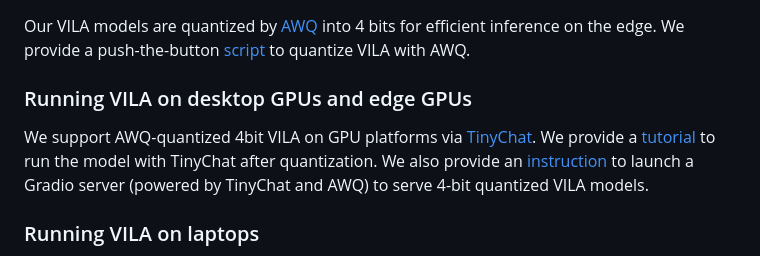
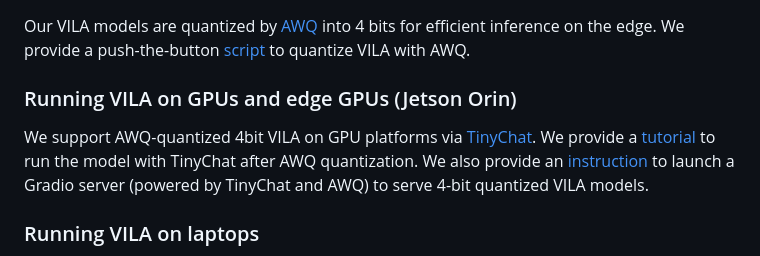
Before and after one commit to NVlabs/VILA, a Markdown page: README.md, the part around the change. Drawn GitHub-style.

```diff
--- a/README.md
+++ b/README.md
@@ -241,9 +241,9 @@ python -W ignore llava/eval/run_vila.py \
 
 Our VILA models are quantized by [AWQ](https://arxiv.org/abs/2306.00978) into 4 bits for efficient inference on the edge. We provide a push-the-button [script](https://github.com/mit-han-lab/llm-awq/blob/main/scripts/vila_example.sh) to quantize VILA with AWQ.
 
-### Running VILA on desktop GPUs and edge GPUs
+### Running VILA on GPUs and edge GPUs (Jetson Orin)
 
-We support AWQ-quantized 4bit VILA on GPU platforms via [TinyChat](https://github.com/mit-han-lab/llm-awq/tree/main/tinychat). We provide a [tutorial](https://github.com/mit-han-lab/llm-awq/tree/main/tinychat#support-vlm-models-vila--llava) to run the model with TinyChat after quantization. We also provide an [instruction](https://github.com/mit-han-lab/llm-awq/tree/main/tinychat/serve) to launch a Gradio server (powered by TinyChat and AWQ) to serve 4-bit quantized VILA models.
+We support AWQ-quantized 4bit VILA on GPU platforms via [TinyChat](https://github.com/mit-han-lab/llm-awq/tree/main/tinychat). We provide a [tutorial](https://github.com/mit-han-lab/llm-awq/tree/main/tinychat#support-vlm-models-vila--llava) to run the model with TinyChat after AWQ quantization. We also provide an [instruction](https://github.com/mit-han-lab/llm-awq/tree/main/tinychat/serve) to launch a Gradio server (powered by TinyChat and AWQ) to serve 4-bit quantized VILA models.
 
 ### Running VILA on laptops
 
```
